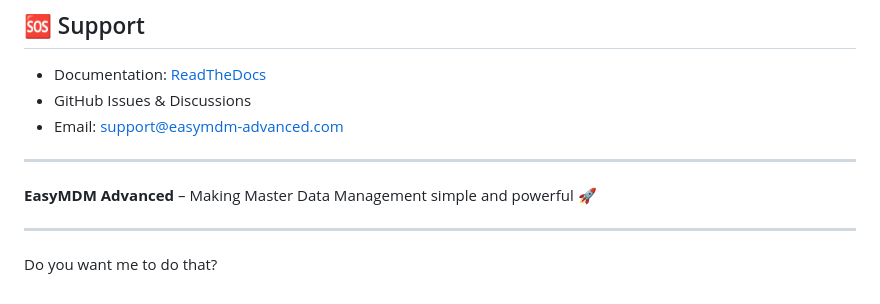
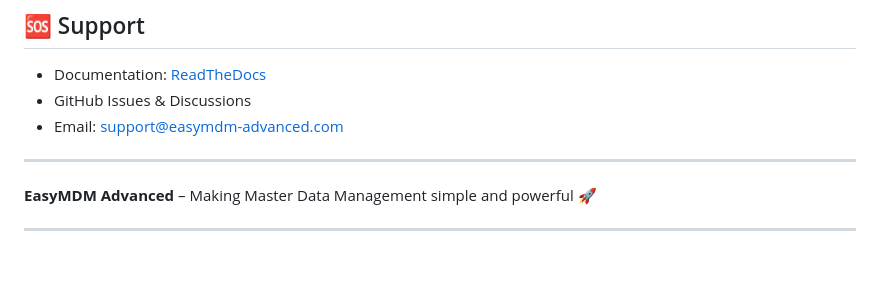
Before and after one commit to AI-Advenced/EasyMDM-Advanced, a Markdown page: README.md, the part around the change. GitHub-like rendering; blank space fills up the shorter version.

```diff
--- a/README.md
+++ b/README.md
@@ -297,5 +297,3 @@ MIT License – see LICENSE file for details.
 **EasyMDM Advanced** – Making Master Data Management simple and powerful 🚀
 
 ---
-
-Do you want me to do that?
```
